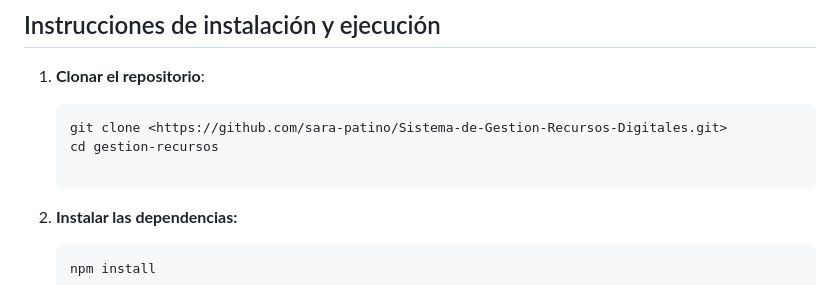
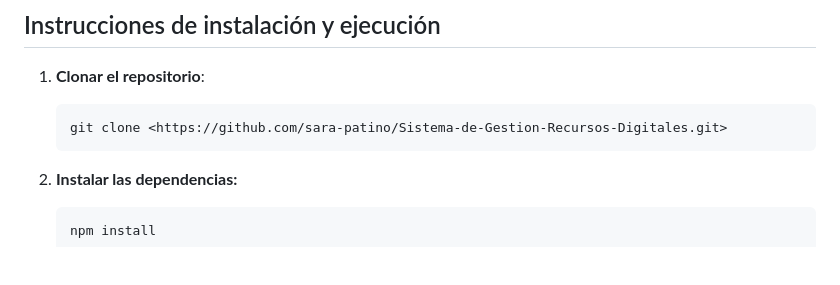
Before and after one commit to sara-patino/Sistema-de-Gestion-Recursos-Digitales, a Markdown page: README.md, the part around the change. Drawn GitHub-style; blank space fills up the shorter version.

````diff
--- a/README.md
+++ b/README.md
@@ -24,8 +24,6 @@ Antes de ejecutar este proyecto, asegúrate de tener instalados los siguientes c
 
    ```bash
    git clone <https://github.com/sara-patino/Sistema-de-Gestion-Recursos-Digitales.git>
-   cd gestion-recursos
-
 2. **Instalar las dependencias:**
     ```bash
     npm install
````
